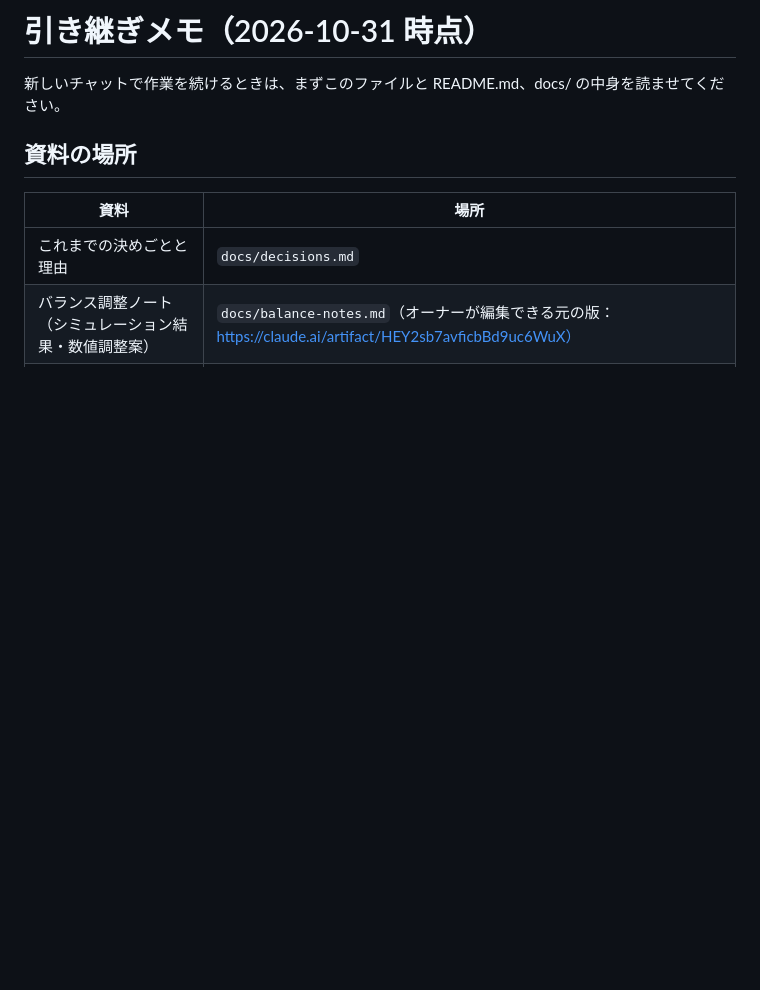
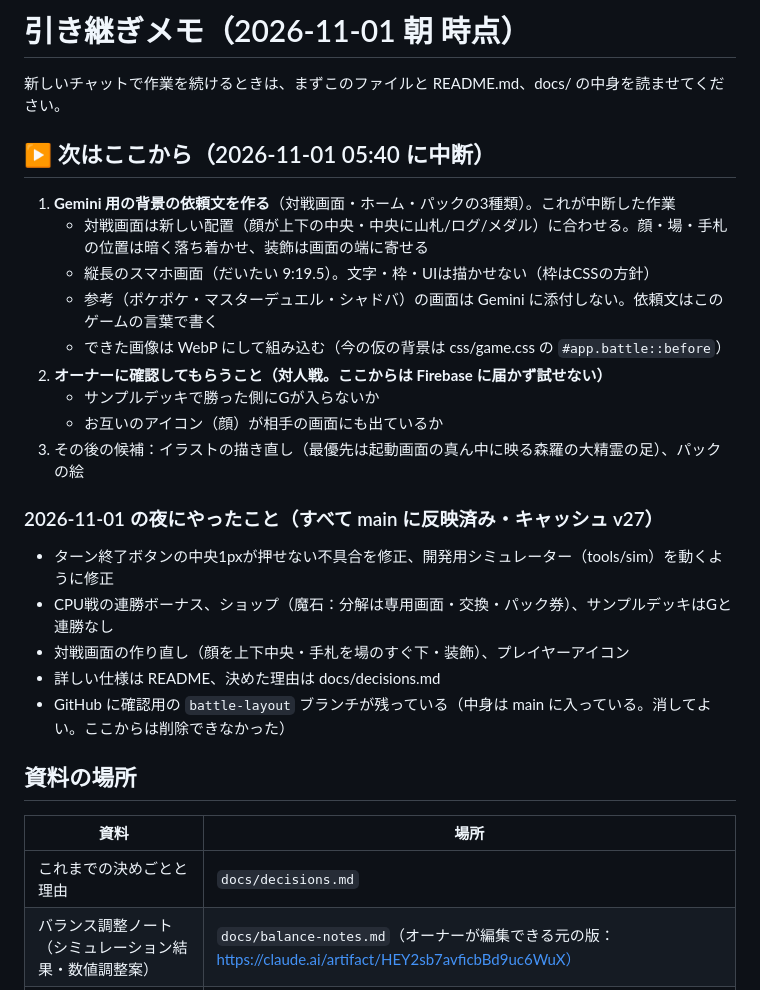
Before and after one commit to penpen-01/kyokai, a Markdown page: HANDOFF.md, the part around the change. GitHub-like rendering; blank space fills up the shorter version.

Commit message:
引き継ぎメモ：次に再開する場所と確認待ちの項目を先頭に
Co-Authored-By: Claude Opus 5.5 <noreply@anthropic.com>
Claude-Session: https://claude.ai/code/session_01SScYKMx2sjB6BuSXZmESck

```diff
--- a/HANDOFF.md
+++ b/HANDOFF.md
@@ -1,6 +1,25 @@
-# 引き継ぎメモ（2026-10-31 時点）
+# 引き継ぎメモ（2026-11-01 朝 時点）
 
 新しいチャットで作業を続けるときは、まずこのファイルと README.md、docs/ の中身を読ませてください。
+
+## ▶ 次はここから（2026-11-01 05:40 に中断）
+
+1. **Gemini 用の背景の依頼文を作る**（対戦画面・ホーム・パックの3種類）。これが中断した作業
+   - 対戦画面は新しい配置（顔が上下の中央・中央に山札/ログ/メダル）に合わせる。顔・場・手札の位置は暗く落ち着かせ、装飾は画面の端に寄せる
+   - 縦長のスマホ画面（だいたい 9:19.5）。文字・枠・UIは描かせない（枠はCSSの方針）
+   - 参考（ポケポケ・マスターデュエル・シャドバ）の画面は Gemini に添付しない。依頼文はこのゲームの言葉で書く
+   - できた画像は WebP にして組み込む（今の仮の背景は css/game.css の `#app.battle::before`）
+2. **オーナーに確認してもらうこと（対人戦。ここからは Firebase に届かず試せない）**
+   - サンプルデッキで勝った側にGが入らないか
+   - お互いのアイコン（顔）が相手の画面にも出ているか
+3. その後の候補：イラストの描き直し（最優先は起動画面の真ん中に映る森羅の大精霊の足）、パックの絵
+
+### 2026-11-01 の夜にやったこと（すべて main に反映済み・キャッシュ v27）
+- ターン終了ボタンの中央1pxが押せない不具合を修正、開発用シミュレーター（tools/sim）を動くように修正
+- CPU戦の連勝ボーナス、ショップ（魔石：分解は専用画面・交換・パック券）、サンプルデッキはGと連勝なし
+- 対戦画面の作り直し（顔を上下中央・手札を場のすぐ下・装飾）、プレイヤーアイコン
+- 詳しい仕様は README、決めた理由は docs/decisions.md
+- GitHub に確認用の `battle-layout` ブランチが残っている（中身は main に入っている。消してよい。ここからは削除できなかった）
 
 ## 資料の場所
 
```
